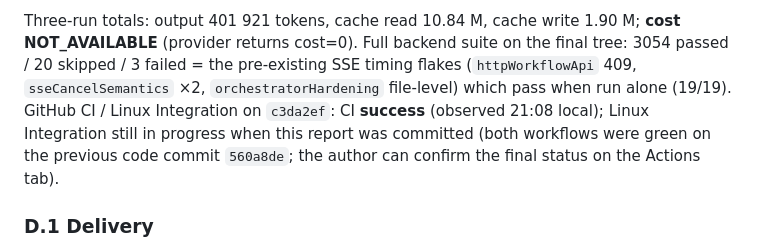
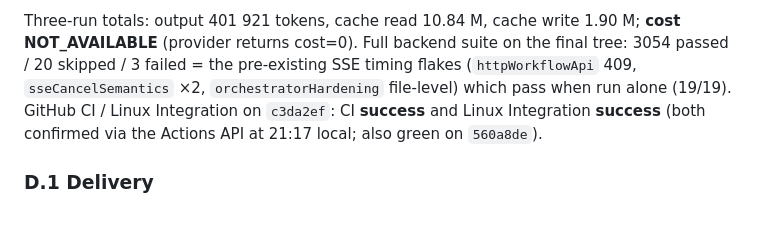
Before and after one commit to JiahongXu88/PaperTeam, a Markdown page: docs/research/REAL_PAPER_ROUND2_ACCEPTANCE.md, the part around the change. Drawn GitHub-style; blank space fills up the shorter version.

Commit message:
docs: round 2 report — record Linux Integration success on c3da2ef

```diff
--- a/docs/research/REAL_PAPER_ROUND2_ACCEPTANCE.md
+++ b/docs/research/REAL_PAPER_ROUND2_ACCEPTANCE.md
@@ -208,7 +208,7 @@ Run 8 observations:
 
 Three-run totals: output 401 921 tokens, cache read 10.84 M, cache write 1.90 M;
 **cost NOT_AVAILABLE** (provider returns cost=0). Full backend suite on the final
-tree: 3054 passed / 20 skipped / 3 failed = the pre-existing SSE timing flakes (`httpWorkflowApi` 409, `sseCancelSemantics` ×2, `orchestratorHardening` file-level) which pass when run alone (19/19). GitHub CI / Linux Integration on `c3da2ef`: CI **success** (observed 21:08 local); Linux Integration still in progress when this report was committed (both workflows were green on the previous code commit `560a8de`; the author can confirm the final status on the Actions tab).
+tree: 3054 passed / 20 skipped / 3 failed = the pre-existing SSE timing flakes (`httpWorkflowApi` 409, `sseCancelSemantics` ×2, `orchestratorHardening` file-level) which pass when run alone (19/19). GitHub CI / Linux Integration on `c3da2ef`: CI **success** and Linux Integration **success** (both confirmed via the Actions API at 21:17 local; also green on `560a8de`).
 
 ### D.1 Delivery
 
```
